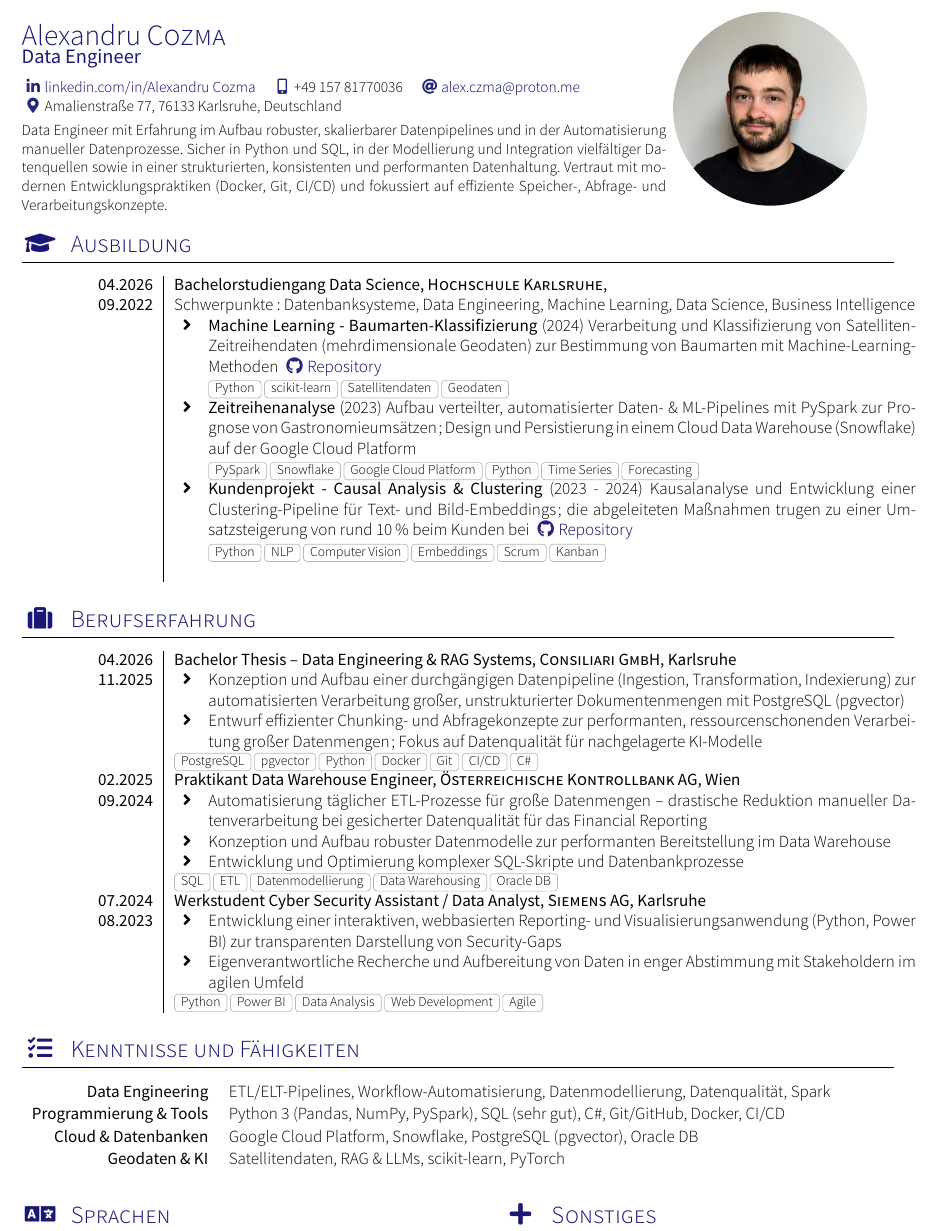
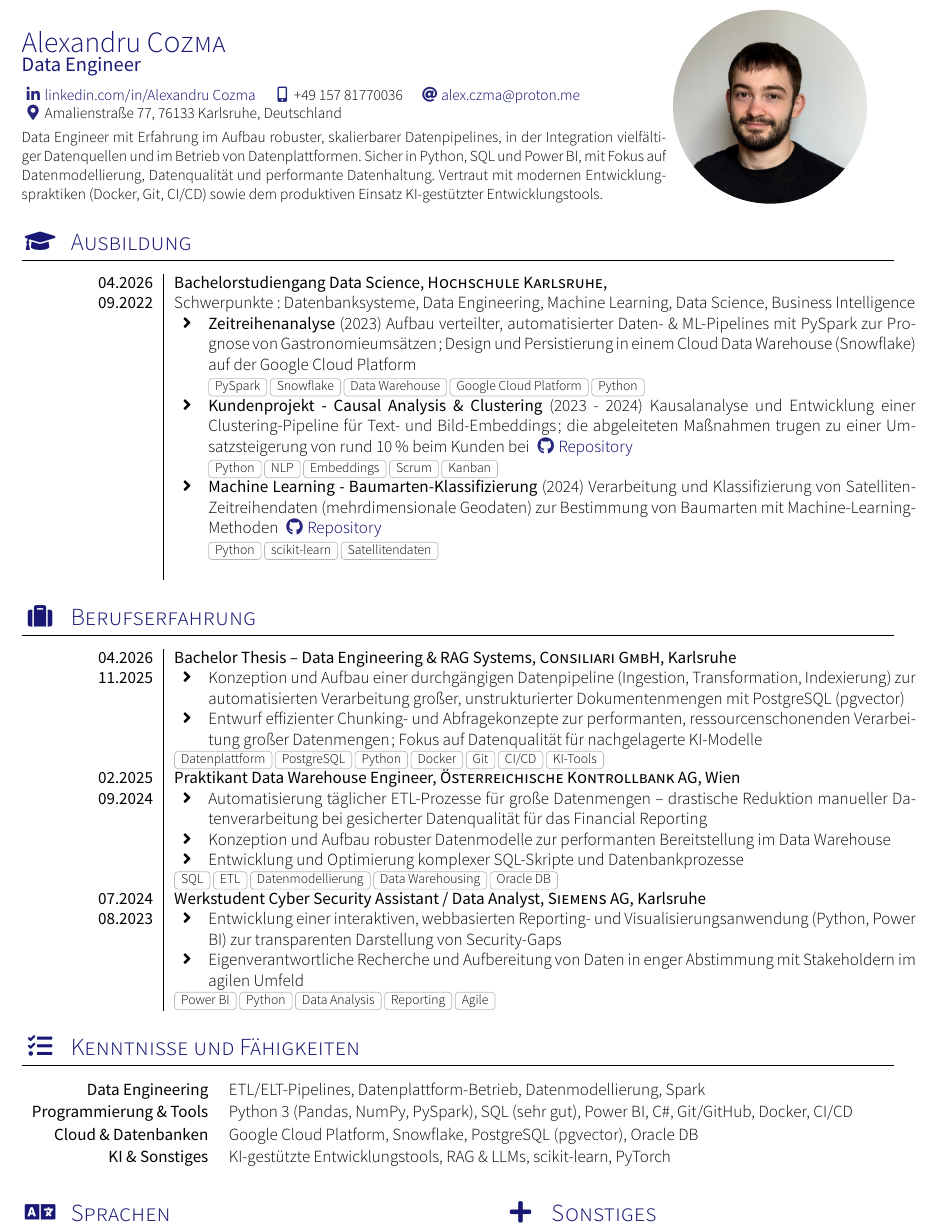
Before and after one commit to alex-c001/Data-Engineer, a LaTeX CV (cv.tex, which reads section_bildung.tex, section_experience_short.tex, section_skills.tex): part of the page, cut so that both start at the same text. Compiled offline with XeLaTeX; a missing font is replaced by an installed copy or a similar font; a LaTeX package or settings file that is missing is left out.

Commit message:
cleanup2

```diff
--- a/cv.tex
+++ b/cv.tex
@@ -1,7 +1,7 @@
 \documentclass[localFont,alternative,10pt,compact]{yaac-another-awesome-cv}
 \name{Alexandru}{Cozma}
 \tagline{Data Engineer}
-\personaldescription{Data Engineer mit Erfahrung im Aufbau robuster, skalierbarer Datenpipelines und in der Automatisierung manueller Datenprozesse. Sicher in Python und SQL, in der Modellierung und Integration vielfältiger Datenquellen sowie in einer strukturierten, konsistenten und performanten Datenhaltung. Vertraut mit modernen Entwicklungspraktiken (Docker, Git, CI/CD) und fokussiert auf effiziente Speicher-, Abfrage- und Verarbeitungskonzepte.}
+\personaldescription{Data Engineer mit Erfahrung im Aufbau robuster, skalierbarer Datenpipelines, in der Integration vielfältiger Datenquellen und im Betrieb von Datenplattformen. Sicher in Python, SQL und Power BI, mit Fokus auf Datenmodellierung, Datenqualität und performante Datenhaltung. Vertraut mit modernen Entwicklungspraktiken (Docker, Git, CI/CD) sowie dem produktiven Einsatz KI-gestützter Entwicklungstools.}
 \photo{4cm}{foto.jpeg}
 \socialinfo{
 	\linkedin{Alexandru Cozma}
--- a/section_bildung.tex
+++ b/section_bildung.tex
@@ -5,19 +5,19 @@
     {04.2026}   {Bachelorstudiengang Data Science}{Hochschule Karlsruhe}{}
     {09.2022}   {Schwerpunkte: Datenbanksysteme, Data Engineering, Machine Learning, Data Science, Business Intelligence
                   \begin{itemize}
-                    \item \textbf{Machine Learning - Baumarten-Klassifizierung} (2024)
-                    Verarbeitung und Klassifizierung von Satelliten-Zeitreihendaten (mehrdimensionale Geodaten) zur Bestimmung von Baumarten mit Machine-Learning-Methoden
-                    {\sociallink{\githubSymbol}{https://github.com/RafaelRiesle/tree_classification}{Repository}}
-                    \newline {\footnotesize \foreach \n in {Python, scikit-learn, Satellitendaten, Geodaten}{\cvtag{\n}}}
-
                     \item \textbf{Zeitreihenanalyse} (2023)
                     Aufbau verteilter, automatisierter Daten- \& ML-Pipelines mit PySpark zur Prognose von Gastronomieumsätzen; Design und Persistierung in einem Cloud Data Warehouse (Snowflake) auf der Google Cloud Platform
-                    \newline {\footnotesize \foreach \n in {PySpark, Snowflake, Google Cloud Platform, Python, Time Series, Forecasting}{\cvtag{\n}}}
+                    \newline {\footnotesize \foreach \n in {PySpark, Snowflake, Data Warehouse, Google Cloud Platform, Python}{\cvtag{\n}}}
 
                     \item \textbf{Kundenprojekt - Causal Analysis \& Clustering} (2023 - 2024)
                     Kausalanalyse und Entwicklung einer Clustering-Pipeline für Text- und Bild-Embeddings; die abgeleiteten Maßnahmen trugen zu einer Umsatzsteigerung von rund 10\,\% beim Kunden bei
                     {\sociallink{\githubSymbol}{https://github.com/Wladi-S/Bringy}{Repository}}
-                    \newline {\footnotesize \foreach \n in {Python, NLP, Computer Vision, Embeddings, Scrum, Kanban}{\cvtag{\n}}}
+                    \newline {\footnotesize \foreach \n in {Python, NLP, Embeddings, Scrum, Kanban}{\cvtag{\n}}}
+
+                    \item \textbf{Machine Learning - Baumarten-Klassifizierung} (2024)
+                    Verarbeitung und Klassifizierung von Satelliten-Zeitreihendaten (mehrdimensionale Geodaten) zur Bestimmung von Baumarten mit Machine-Learning-Methoden
+                    {\sociallink{\githubSymbol}{https://github.com/RafaelRiesle/tree_classification}{Repository}}
+                    \newline {\footnotesize \foreach \n in {Python, scikit-learn, Satellitendaten}{\cvtag{\n}}}
                   \end{itemize}
                 }
                 {}
--- a/section_experience_short.tex
+++ b/section_experience_short.tex
@@ -9,7 +9,7 @@
                     \item Entwurf effizienter Chunking- und Abfragekonzepte zur performanten, ressourcenschonenden Verarbeitung großer Datenmengen; Fokus auf Datenqualität für nachgelagerte KI-Modelle
                   \end{itemize}
                 }
-                {PostgreSQL, pgvector, Python, Docker, Git, CI/CD, C\#}
+                {Datenplattform, PostgreSQL, Python, Docker, Git, CI/CD, KI-Tools}
   \emptySeparator
   \experience
     {02.2025}   {Praktikant Data Warehouse Engineer}{Österreichische Kontrollbank AG}{Wien}
@@ -30,5 +30,5 @@
                     \item Eigenverantwortliche Recherche und Aufbereitung von Daten in enger Abstimmung mit Stakeholdern im agilen Umfeld
                   \end{itemize}
                 }
-                {Python, Power BI, Data Analysis, Web Development, Agile}
+                {Power BI, Python, Data Analysis, Reporting, Agile}
 \end{experiences}
--- a/section_skills.tex
+++ b/section_skills.tex
@@ -1,8 +1,8 @@
 \sectionTitle{Kenntnisse und Fähigkeiten}{\faTasks}
 
 \begin{keywords}
-	\keywordsentry{Data Engineering}{ETL/ELT-Pipelines, Workflow-Automatisierung, Datenmodellierung, Datenqualität, Spark}
-	\keywordsentry{Programmierung \& Tools}{Python 3 (Pandas, NumPy, PySpark), SQL (sehr gut), C\#, Git/GitHub, Docker, CI/CD}
+	\keywordsentry{Data Engineering}{ETL/ELT-Pipelines, Datenplattform-Betrieb, Datenmodellierung, Spark}
+	\keywordsentry{Programmierung \& Tools}{Python 3 (Pandas, NumPy, PySpark), SQL (sehr gut), Power BI, C\#, Git/GitHub, Docker, CI/CD}
 	\keywordsentry{Cloud \& Datenbanken}{Google Cloud Platform, Snowflake, PostgreSQL (pgvector), Oracle DB}
-	\keywordsentry{Geodaten \& KI}{Satellitendaten, RAG \& LLMs, scikit-learn, PyTorch}
+	\keywordsentry{KI \& Sonstiges}{KI-gestützte Entwicklungstools, RAG \& LLMs, scikit-learn, PyTorch}
 \end{keywords}
```
Also changed, not shown: cv.pdf, 3 other files.
